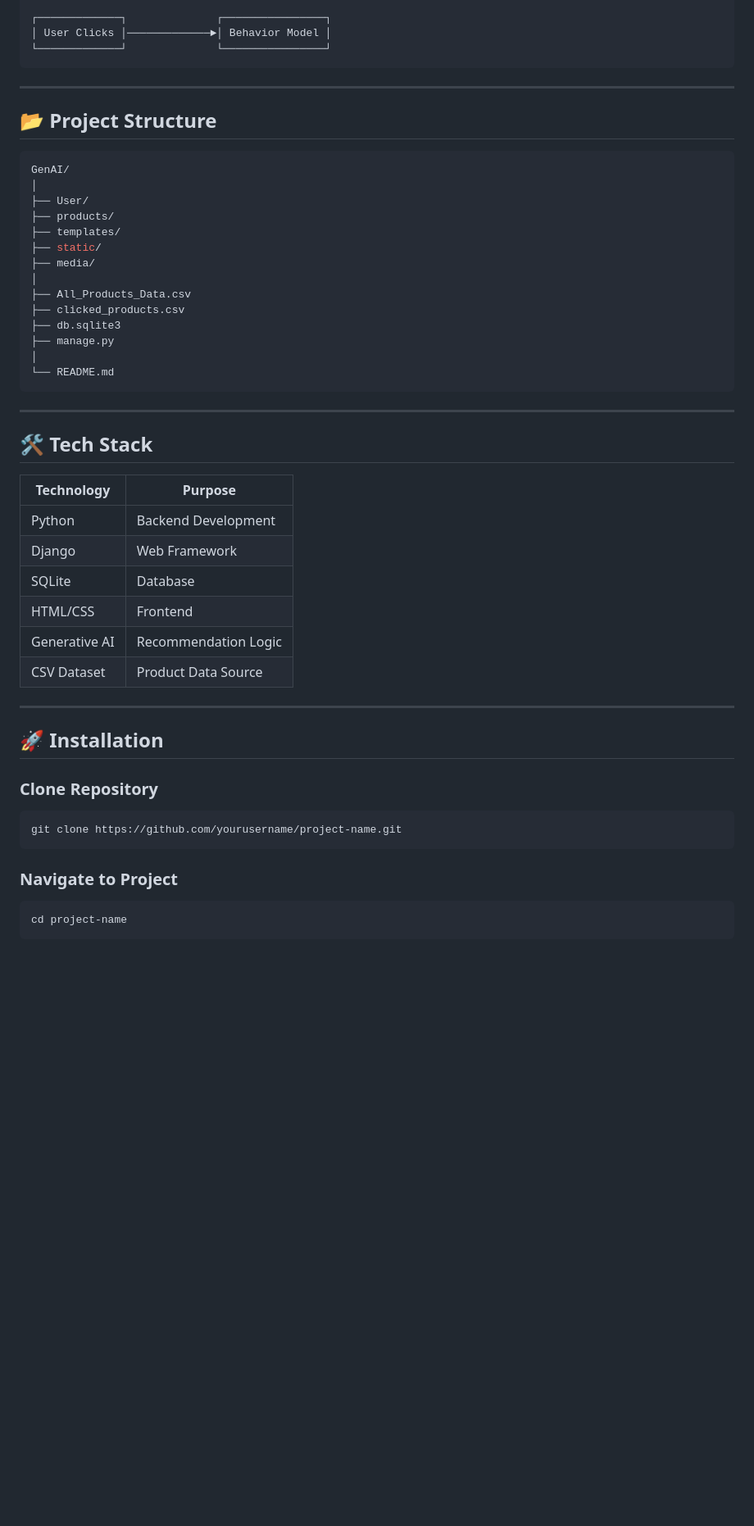
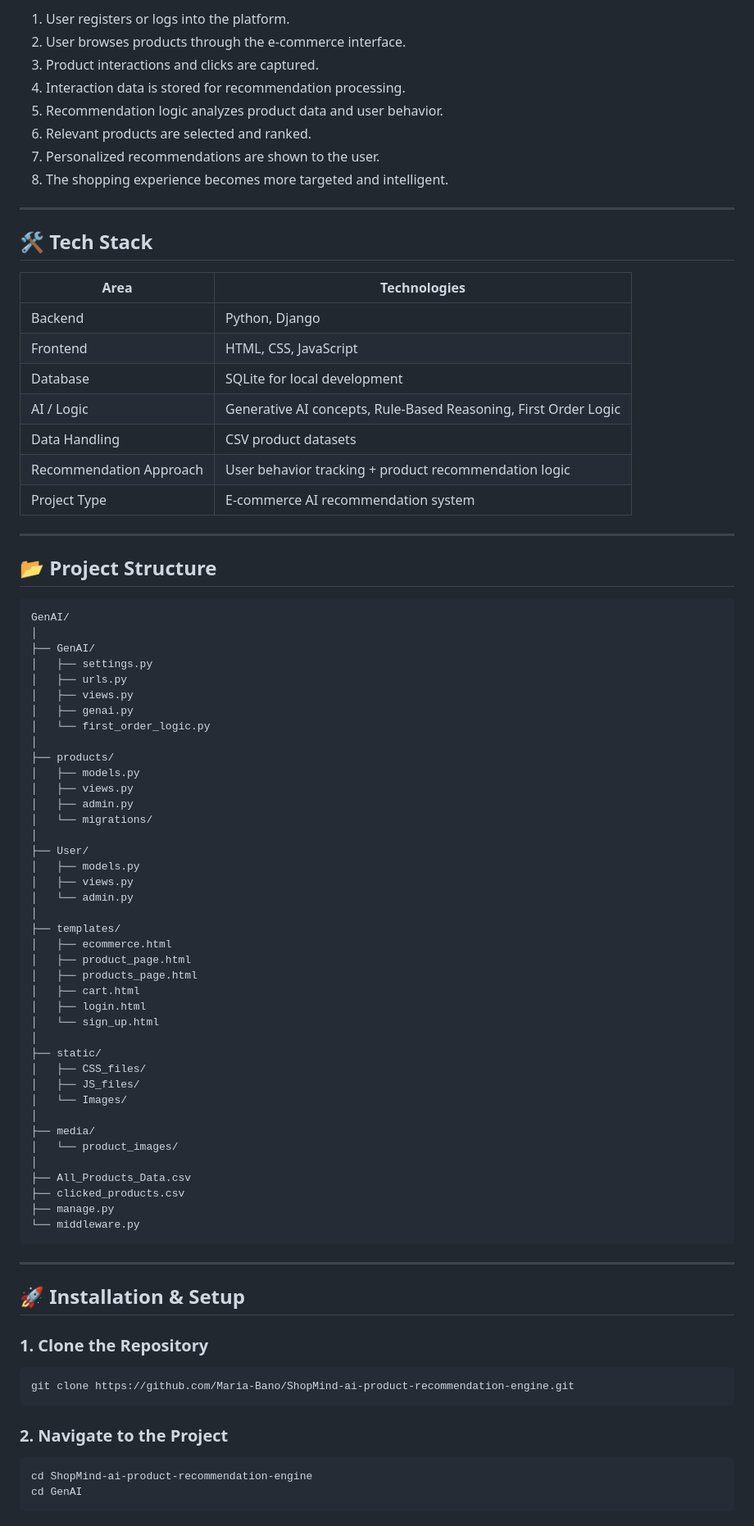
Before and after one commit to Maria-Bano/ShopMind-ai-product-recommendation-engine, a Markdown page: README.md, the part around one of its changes. Shown at 82% size. GitHub-like rendering; blank space fills up the shorter version.

````diff
--- a/README.md
+++ b/README.md
@@ -88,56 +148,88 @@ The platform analyzes user activity, product engagement, and recommendation logi
 
-┌─────────────┐              ┌────────────────┐
-│ User Clicks │─────────────►│ Behavior Model │
-└─────────────┘              └────────────────┘
-```
+1. User registers or logs into the platform.
+2. User browses products through the e-commerce interface.
+3. Product interactions and clicks are captured.
+4. Interaction data is stored for recommendation processing.
+5. Recommendation logic analyzes product data and user behavior.
+6. Relevant products are selected and ranked.
+7. Personalized recommendations are shown to the user.
+8. The shopping experience becomes more targeted and intelligent.
+
+---
+
+## 🛠️ Tech Stack
+
+| Area | Technologies |
+|---|---|
+| Backend | Python, Django |
+| Frontend | HTML, CSS, JavaScript |
+| Database | SQLite for local development |
+| AI / Logic | Generative AI concepts, Rule-Based Reasoning, First Order Logic |
+| Data Handling | CSV product datasets |
+| Recommendation Approach | User behavior tracking + product recommendation logic |
+| Project Type | E-commerce AI recommendation system |
 
 ---
 
 ## 📂 Project Structure
 
-```bash
+```text
 GenAI/
 │
+├── GenAI/
+│   ├── settings.py
+│   ├── urls.py
+│   ├── views.py
+│   ├── genai.py
+│   └── first_order_logic.py
+│
+├── products/
+│   ├── models.py
+│   ├── views.py
+│   ├── admin.py
+│   └── migrations/
+│
 ├── User/
-├── products/
+│   ├── models.py
+│   ├── views.py
+│   └── admin.py
+│
 ├── templates/
+│   ├── ecommerce.html
+│   ├── product_page.html
+│   ├── products_page.html
+│   ├── cart.html
+│   ├── login.html
+│   └── sign_up.html
+│
 ├── static/
+│   ├── CSS_files/
+│   ├── JS_files/
+│   └── Images/
+│
 ├── media/
+│   └── product_images/
 │
 ├── All_Products_Data.csv
 ├── clicked_products.csv
-├── db.sqlite3
 ├── manage.py
-│
-└── README.md
+└── middleware.py
 ```
 
 ---
 
-## 🛠️ Tech Stack
+## 🚀 Installation & Setup
 
-| Technology | Purpose |
-|------------|----------|
-| Python | Backend Development |
-| Django | Web Framework |
-| SQLite | Database |
-| HTML/CSS | Frontend |
-| Generative AI | Recommendation Logic |
-| CSV Dataset | Product Data Source |
-
----
-
-## 🚀 Installation
-
-### Clone Repository
+### 1. Clone the Repository
 
 ```bash
-git clone https://github.com/yourusername/project-name.git
+git clone https://github.com/Maria-Bano/ShopMind-ai-product-recommendation-engine.git
 ```
 
-### Navigate to Project
+### 2. Navigate to the Project
 
 ```bash
-cd project-name
+cd ShopMind-ai-product-recommendation-engine
+cd GenAI
 ```
 
````
Also changed, not shown: other parts of README.md (+192 -95 lines).
